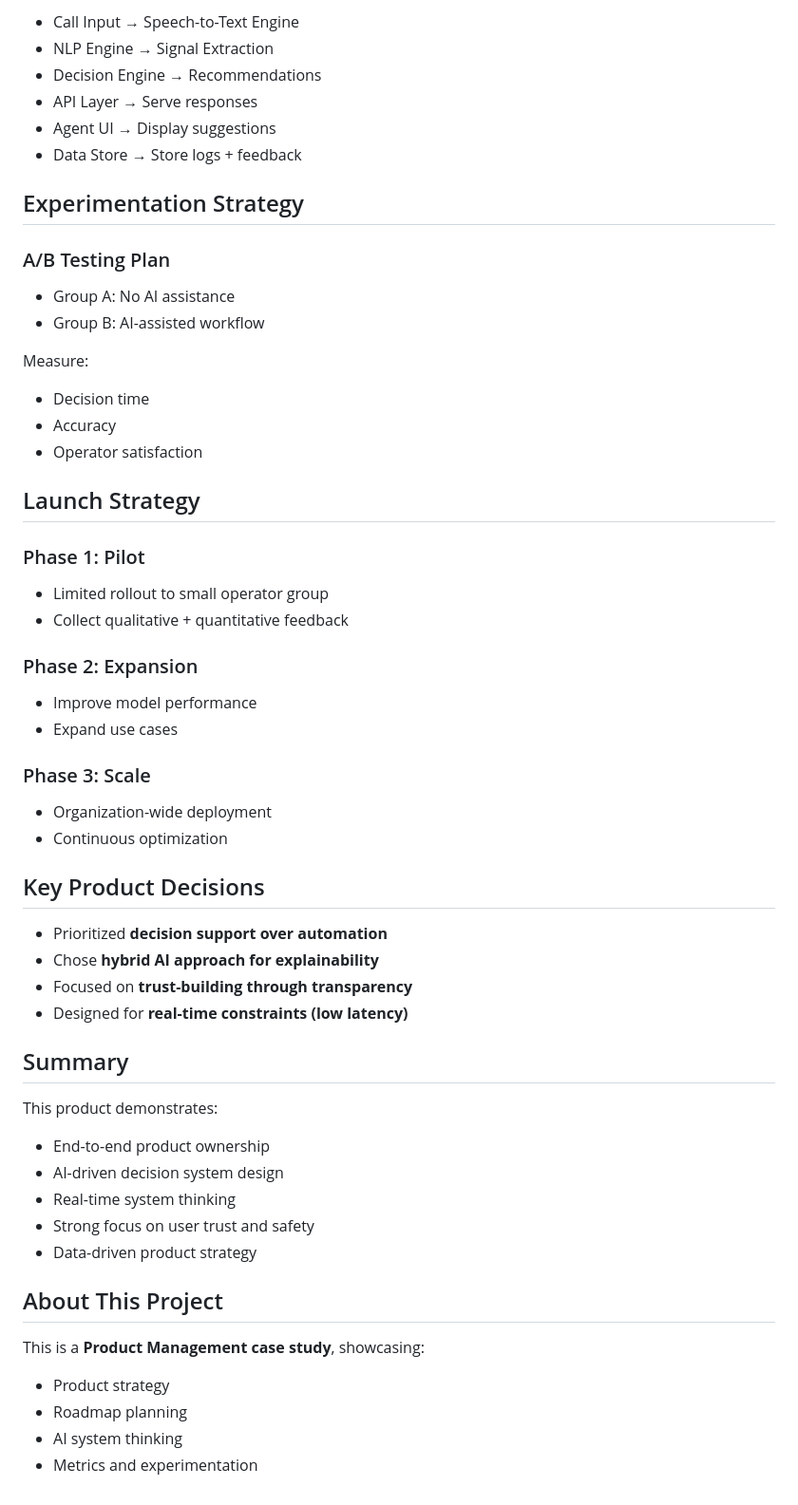
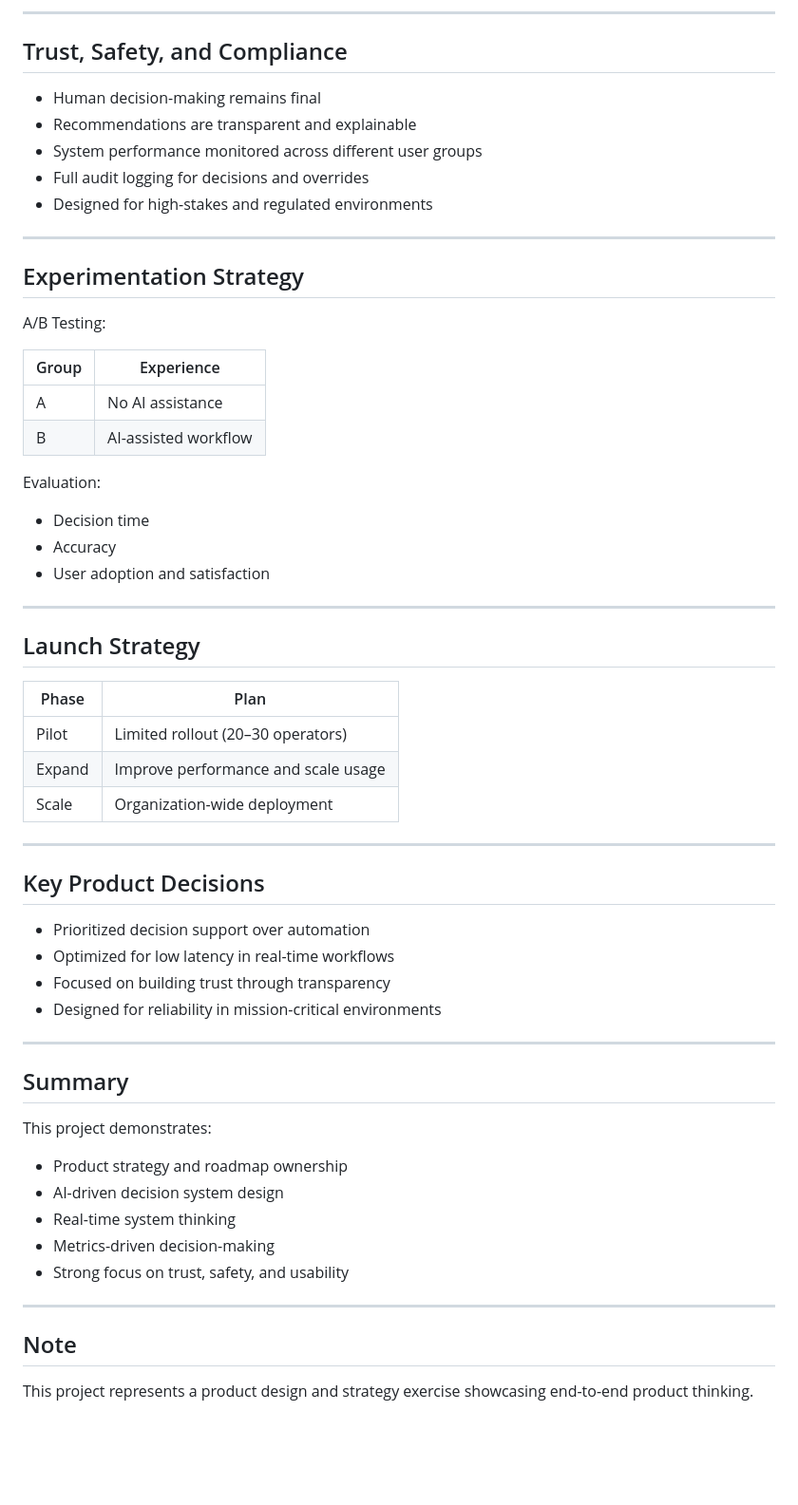
Before and after one commit to SanthiyaSathasivam/ai-agent-assist-emergency-response, a Markdown page: README.md, the part around one of its changes. Shown at 95% size. GitHub-like rendering; blank space fills up the shorter version.

```diff
--- a/README.md
+++ b/README.md
@@ -138,58 +142,62 @@ Hybrid system:
 
-- Call Input → Speech-to-Text Engine
-- NLP Engine → Signal Extraction
-- Decision Engine → Recommendations
-- API Layer → Serve responses
-- Agent UI → Display suggestions
-- Data Store → Store logs + feedback
+---
+
+## Trust, Safety, and Compliance
+
+- Human decision-making remains final
+- Recommendations are transparent and explainable
+- System performance monitored across different user groups
+- Full audit logging for decisions and overrides
+- Designed for high-stakes and regulated environments
+
+---
 
 ## Experimentation Strategy
 
-### A/B Testing Plan
+A/B Testing:
 
-- Group A: No AI assistance
-- Group B: AI-assisted workflow
+| Group | Experience           |
+|------|---------------------|
+| A    | No AI assistance     |
+| B    | AI-assisted workflow |
 
-Measure:
+Evaluation:
 - Decision time
 - Accuracy
-- Operator satisfaction
+- User adoption and satisfaction
+
+---
 
 ## Launch Strategy
 
-### Phase 1: Pilot
-- Limited rollout to small operator group
-- Collect qualitative + quantitative feedback
+| Phase   | Plan                                |
+|---------|-------------------------------------|
+| Pilot   | Limited rollout (20–30 operators)   |
+| Expand  | Improve performance and scale usage |
+| Scale   | Organization-wide deployment        |
 
-### Phase 2: Expansion
-- Improve model performance
-- Expand use cases
-
-### Phase 3: Scale
-- Organization-wide deployment
-- Continuous optimization
+---
 
 ## Key Product Decisions
 
-- Prioritized **decision support over automation**
-- Chose **hybrid AI approach for explainability**
-- Focused on **trust-building through transparency**
-- Designed for **real-time constraints (low latency)**
+- Prioritized decision support over automation
+- Optimized for low latency in real-time workflows
+- Focused on building trust through transparency
+- Designed for reliability in mission-critical environments
+
+---
 
 ## Summary
 
-This product demonstrates:
-
-- End-to-end product ownership
+This project demonstrates:
+- Product strategy and roadmap ownership
 - AI-driven decision system design
 - Real-time system thinking
-- Strong focus on user trust and safety
-- Data-driven product strategy
+- Metrics-driven decision-making
+- Strong focus on trust, safety, and usability
 
-## About This Project
+---
 
-This is a **Product Management case study**, showcasing:
-- Product strategy
-- Roadmap planning
-- AI system thinking
-- Metrics and experimentation
+## Note
+
+This project represents a product design and strategy exercise showcasing end-to-end product thinking.
```
Also changed, not shown: other parts of README.md (+96 -92 lines).
